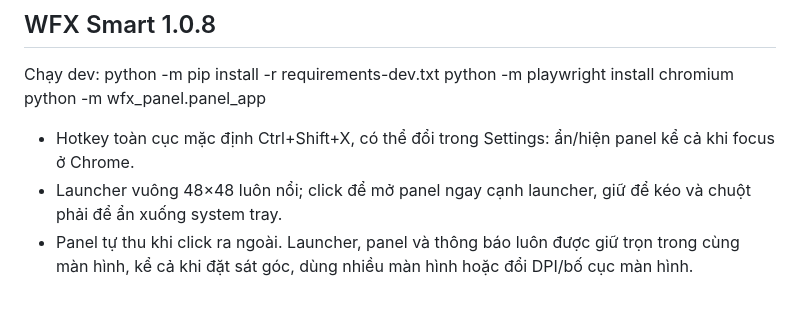
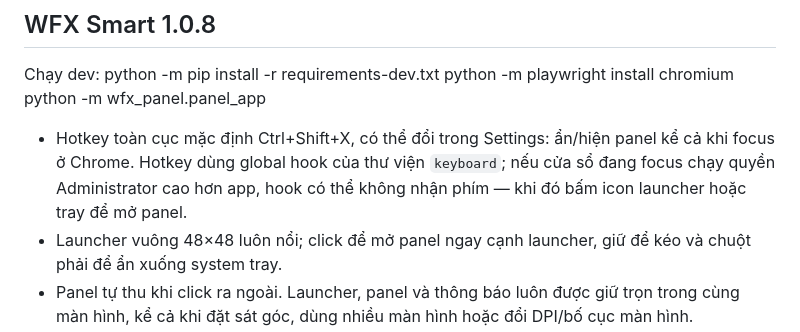
Before and after one commit to sieuxuan/WFX-APP, a Markdown page: README.md, the part around the change. Rendered like a GitHub page; blank space fills up the shorter version.

```diff
--- a/README.md
+++ b/README.md
@@ -6,7 +6,9 @@ Chạy dev:
     python -m wfx_panel.panel_app
 
 - Hotkey toàn cục mặc định Ctrl+Shift+X, có thể đổi trong Settings: ẩn/hiện
-  panel kể cả khi focus ở Chrome.
+  panel kể cả khi focus ở Chrome. Hotkey dùng global hook của thư viện
+  `keyboard`; nếu cửa sổ đang focus chạy quyền Administrator cao hơn app, hook có
+  thể không nhận phím — khi đó bấm icon launcher hoặc tray để mở panel.
 - Launcher vuông 48×48 luôn nổi; click để mở panel ngay cạnh launcher, giữ để
   kéo và chuột phải để ẩn xuống system tray.
 - Panel tự thu khi click ra ngoài. Launcher, panel và thông báo luôn được giữ
```
Also changed, not shown: CLAUDE.md (renamed from claude.md, +36 -8 lines), agent.md (deleted, +0 -110 lines).
